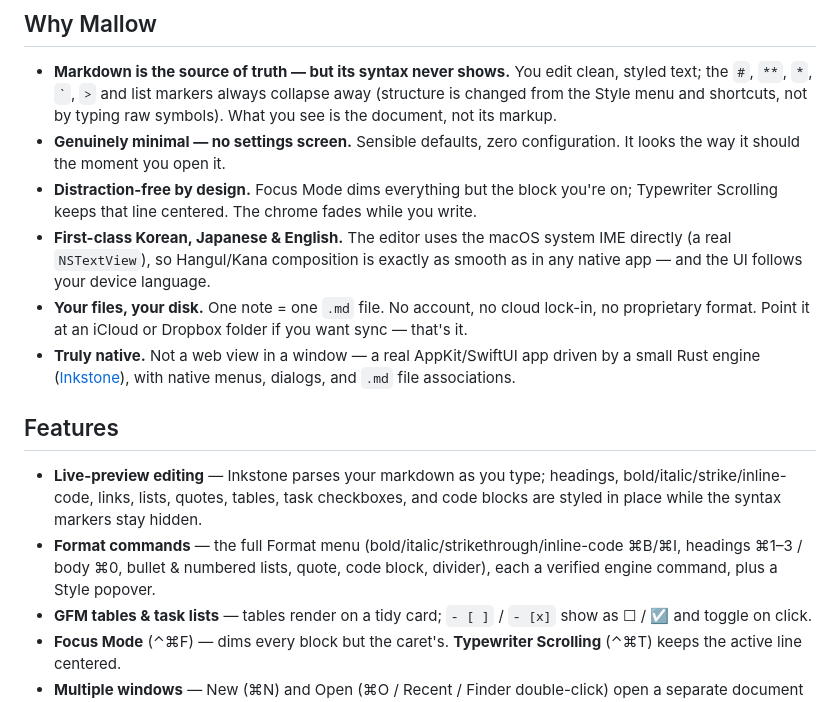
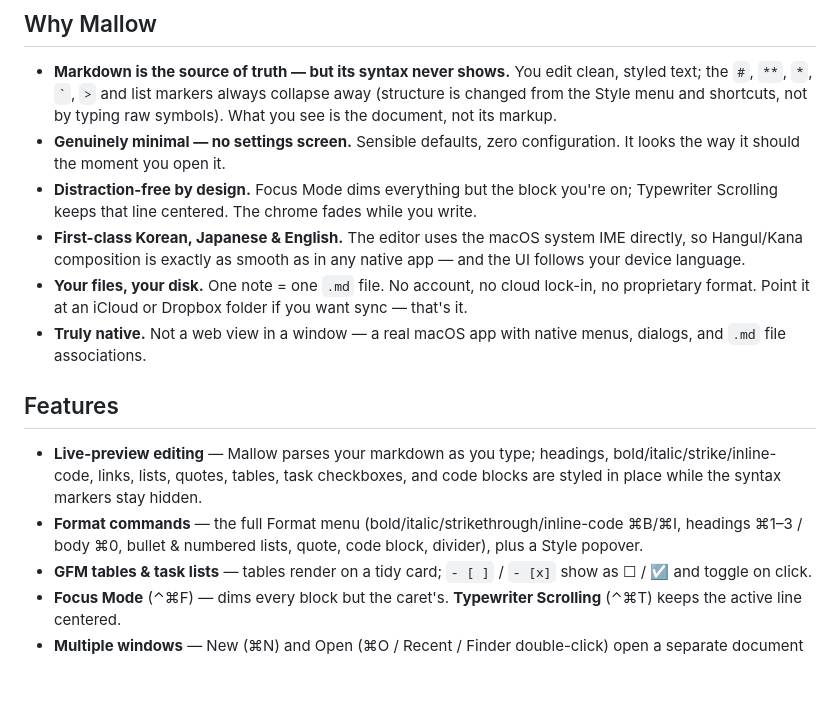
Before and after one commit to gurumdeva/mallow, a Markdown page: README.md, the part around one of its changes. GitHub-like rendering; blank space fills up the shorter version.

```diff
--- a/README.md
+++ b/README.md
@@ -11,14 +11,14 @@ Mallow is for people who just want to *write*. It deliberately isn't a note data
 - **Markdown is the source of truth — but its syntax never shows.** You edit clean, styled text; the `#`, `**`, `*`, `` ` ``, `>` and list markers always collapse away (structure is changed from the Style menu and shortcuts, not by typing raw symbols). What you see is the document, not its markup.
 - **Genuinely minimal — no settings screen.** Sensible defaults, zero configuration. It looks the way it should the moment you open it.
 - **Distraction-free by design.** Focus Mode dims everything but the block you're on; Typewriter Scrolling keeps that line centered. The chrome fades while you write.
-- **First-class Korean, Japanese & English.** The editor uses the macOS system IME directly (a real `NSTextView`), so Hangul/Kana composition is exactly as smooth as in any native app — and the UI follows your device language.
+- **First-class Korean, Japanese & English.** The editor uses the macOS system IME directly, so Hangul/Kana composition is exactly as smooth as in any native app — and the UI follows your device language.
 - **Your files, your disk.** One note = one `.md` file. No account, no cloud lock-in, no proprietary format. Point it at an iCloud or Dropbox folder if you want sync — that's it.
-- **Truly native.** Not a web view in a window — a real AppKit/SwiftUI app driven by a small Rust engine ([Inkstone](https://github.com/gurumdeva/inkstone)), with native menus, dialogs, and `.md` file associations.
+- **Truly native.** Not a web view in a window — a real macOS app with native menus, dialogs, and `.md` file associations.
 
 ## Features
 
-- **Live-preview editing** — Inkstone parses your markdown as you type; headings, bold/italic/strike/inline-code, links, lists, quotes, tables, task checkboxes, and code blocks are styled in place while the syntax markers stay hidden.
-- **Format commands** — the full Format menu (bold/italic/strikethrough/inline-code ⌘B/⌘I, headings ⌘1–3 / body ⌘0, bullet & numbered lists, quote, code block, divider), each a verified engine command, plus a Style popover.
+- **Live-preview editing** — Mallow parses your markdown as you type; headings, bold/italic/strike/inline-code, links, lists, quotes, tables, task checkboxes, and code blocks are styled in place while the syntax markers stay hidden.
+- **Format commands** — the full Format menu (bold/italic/strikethrough/inline-code ⌘B/⌘I, headings ⌘1–3 / body ⌘0, bullet & numbered lists, quote, code block, divider), plus a Style popover.
 - **GFM tables & task lists** — tables render on a tidy card; `- [ ]` / `- [x]` show as ☐ / ☑ and toggle on click.
 - **Focus Mode** (⌃⌘F) — dims every block but the caret's. **Typewriter Scrolling** (⌃⌘T) keeps the active line centered.
 - **Multiple windows** — New (⌘N) and Open (⌘O / Recent / Finder double-click) open a separate document window; ⌘W closes one and the app quits after the last.
```
Also changed, not shown: other parts of README.md (+9 -45 lines), CHANGELOG.md (+1 -1 lines).
